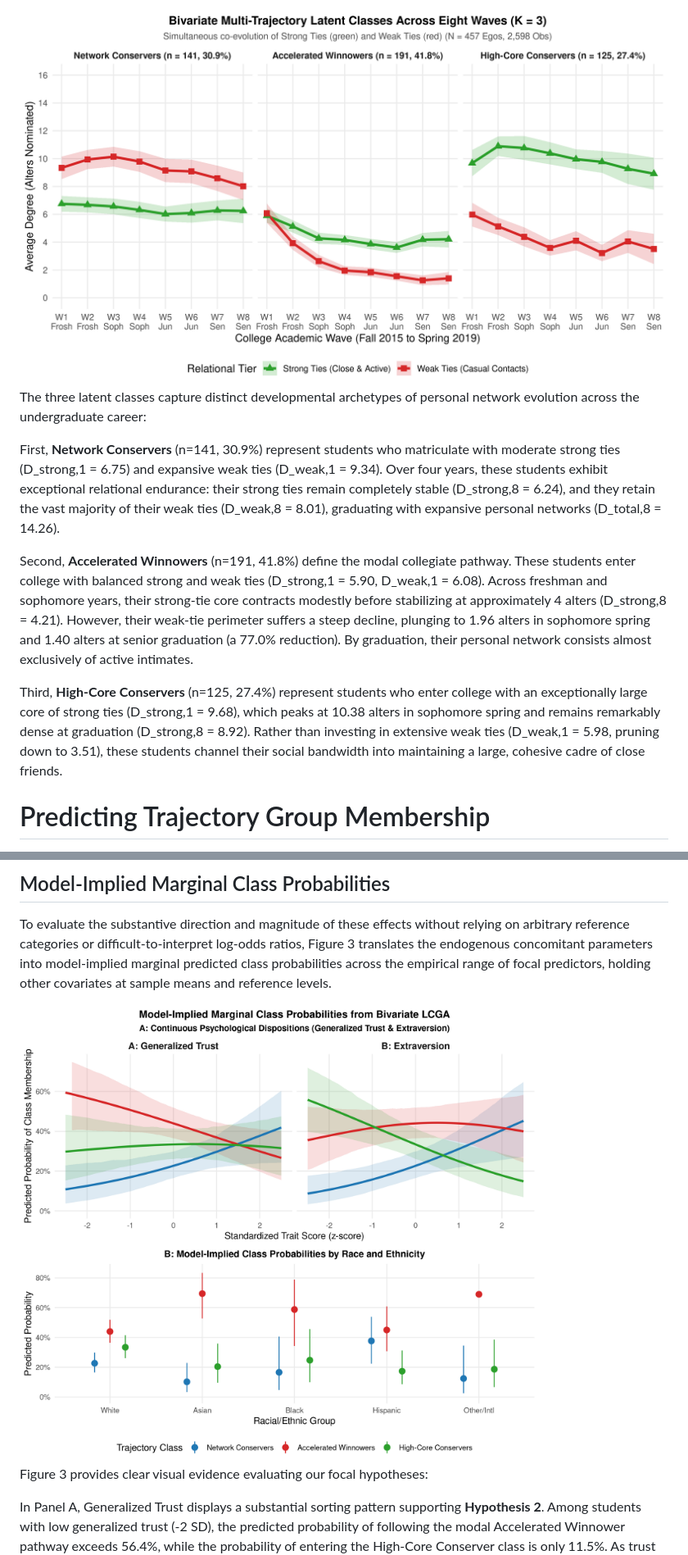
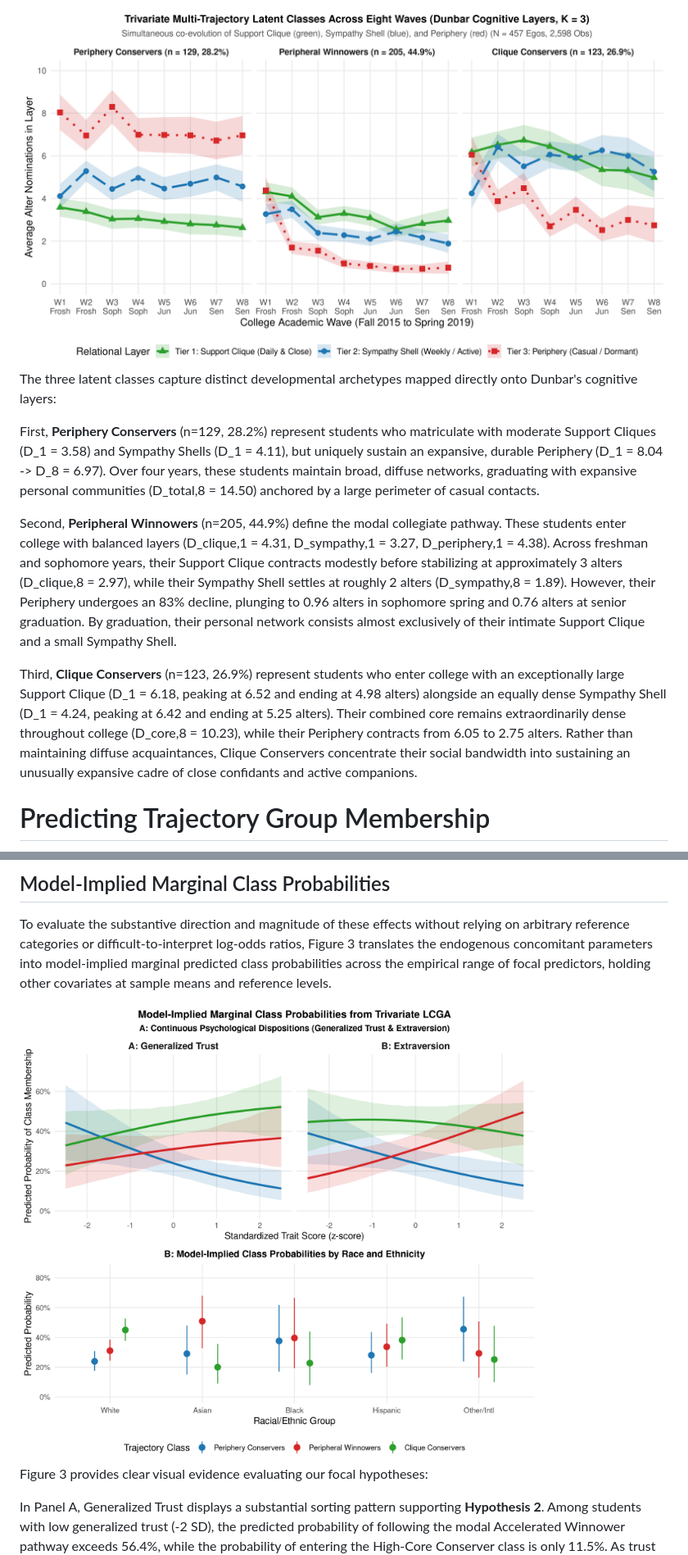
Before and after one commit to olizardo/predicting-degree-trajectories-NetHealth, a Markdown page: draft_manuscript.md, 2 parts joined by grey strips. Shown: that part at 82% size. Rendered like a GitHub page; pictures changed too: Plots/fig2_bivariate_lcga_trajectories.png, Plots/fig3_bivariate_marginal_effects.png.

```diff
--- a/draft_manuscript.md
+++ b/draft_manuscript.md
@@ -163,13 +164,13 @@ Figure 2 displays the model-implied trajectories and observed ego sequences acro
 
 <img src="Plots/fig2_bivariate_lcga_trajectories.png" style="width:6.5in;" />
 
-The three latent classes capture distinct developmental archetypes of personal network evolution across the undergraduate career:
+The three latent classes capture distinct developmental archetypes mapped directly onto Dunbar's cognitive layers:
 
-First, **Network Conservers** (n=141, 30.9%) represent students who matriculate with moderate strong ties (D_strong,1 = 6.75) and expansive weak ties (D_weak,1 = 9.34). Over four years, these students exhibit exceptional relational endurance: their strong ties remain completely stable (D_strong,8 = 6.24), and they retain the vast majority of their weak ties (D_weak,8 = 8.01), graduating with expansive personal networks (D_total,8 = 14.26).
+First, **Periphery Conservers** (n=129, 28.2%) represent students who matriculate with moderate Support Cliques (D_1 = 3.58) and Sympathy Shells (D_1 = 4.11), but uniquely sustain an expansive, durable Periphery (D_1 = 8.04 -> D_8 = 6.97). Over four years, these students maintain broad, diffuse networks, graduating with expansive personal communities (D_total,8 = 14.50) anchored by a large perimeter of casual contacts.
 
-Second, **Accelerated Winnowers** (n=191, 41.8%) define the modal collegiate pathway. These students enter college with balanced strong and weak ties (D_strong,1 = 5.90, D_weak,1 = 6.08). Across freshman and sophomore years, their strong-tie core contracts modestly before stabilizing at approximately 4 alters (D_strong,8 = 4.21). However, their weak-tie perimeter suffers a steep decline, plunging to 1.96 alters in sophomore spring and 1.40 alters at senior graduation (a 77.0% reduction). By graduation, their personal network consists almost exclusively of active intimates.
+Second, **Peripheral Winnowers** (n=205, 44.9%) define the modal collegiate pathway. These students enter college with balanced layers (D_clique,1 = 4.31, D_sympathy,1 = 3.27, D_periphery,1 = 4.38). Across freshman and sophomore years, their Support Clique contracts modestly before stabilizing at approximately 3 alters (D_clique,8 = 2.97), while their Sympathy Shell settles at roughly 2 alters (D_sympathy,8 = 1.89). However, their Periphery undergoes an 83% decline, plunging to 0.96 alters in sophomore spring and 0.76 alters at senior graduation. By graduation, their personal network consists almost exclusively of their intimate Support Clique and a small Sympathy Shell.
 
-Third, **High-Core Conservers** (n=125, 27.4%) represent students who enter college with an exceptionally large core of strong ties (D_strong,1 = 9.68), which peaks at 10.38 alters in sophomore spring and remains remarkably dense at graduation (D_strong,8 = 8.92). Rather than investing in extensive weak ties (D_weak,1 = 5.98, pruning down to 3.51), these students channel their social bandwidth into maintaining a large, cohesive cadre of close friends.
+Third, **Clique Conservers** (n=123, 26.9%) represent students who enter college with an exceptionally large Support Clique (D_1 = 6.18, peaking at 6.52 and ending at 4.98 alters) alongside an equally dense Sympathy Shell (D_1 = 4.24, peaking at 6.42 and ending at 5.25 alters). Their combined core remains extraordinarily dense throughout college (D_core,8 = 10.23), while their Periphery contracts from 6.05 to 2.75 alters. Rather than maintaining diffuse acquaintances, Clique Conservers concentrate their social bandwidth into sustaining an unusually expansive cadre of close confidants and active companions.
 
 # Predicting Trajectory Group Membership
 
```
Also changed, not shown: other parts of draft_manuscript.md (+37 -36 lines), AGENTS.md (+18 -26 lines), Plots/fig1_compound_strong_weak_trajectories.png, output/figures/fig1_compound_strong_weak_trajectories.png, output/figures/fig2_bivariate_lcga_trajectories.png, output/figures/fig3_bivariate_marginal_effects.png, 5 other files.
